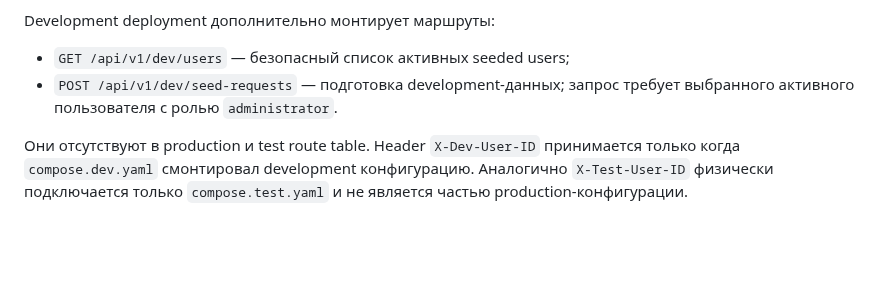
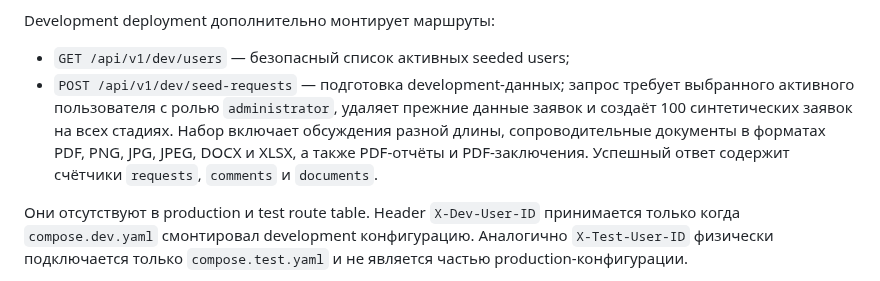
Before and after one commit to Antropophag/ic, a Markdown page: docs/api.md, the part around the change. GitHub-like rendering; blank space fills up the shorter version.

Commit message:
docs(dev): описать набор демонстрационных заявок

```diff
--- a/docs/api.md
+++ b/docs/api.md
@@ -110,7 +110,11 @@ Development deployment дополнительно монтирует маршр
 
 - `GET /api/v1/dev/users` — безопасный список активных seeded users;
 - `POST /api/v1/dev/seed-requests` — подготовка development-данных; запрос
-  требует выбранного активного пользователя с ролью `administrator`.
+  требует выбранного активного пользователя с ролью `administrator`, удаляет
+  прежние данные заявок и создаёт 100 синтетических заявок на всех стадиях.
+  Набор включает обсуждения разной длины, сопроводительные документы в форматах
+  PDF, PNG, JPG, JPEG, DOCX и XLSX, а также PDF-отчёты и PDF-заключения. Успешный
+  ответ содержит счётчики `requests`, `comments` и `documents`.
 
 Они отсутствуют в production и test route table. Header `X-Dev-User-ID`
 принимается только когда `compose.dev.yaml` смонтировал development
```
